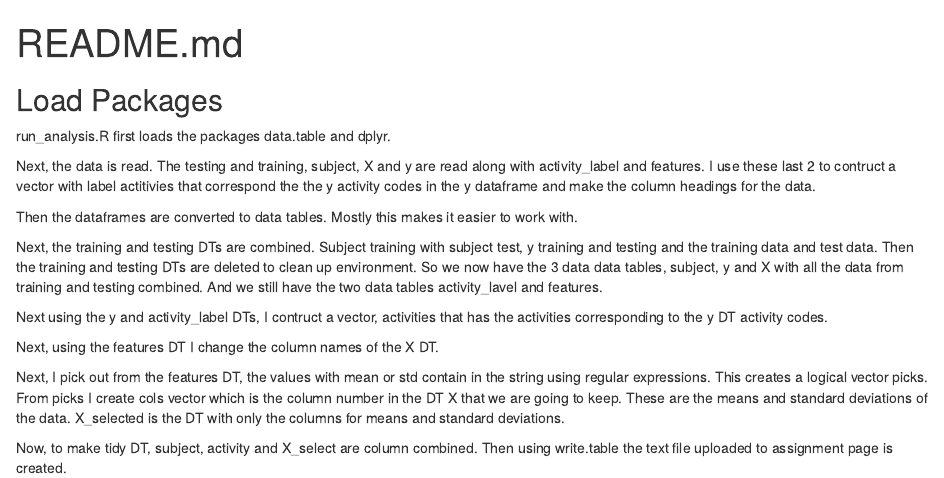
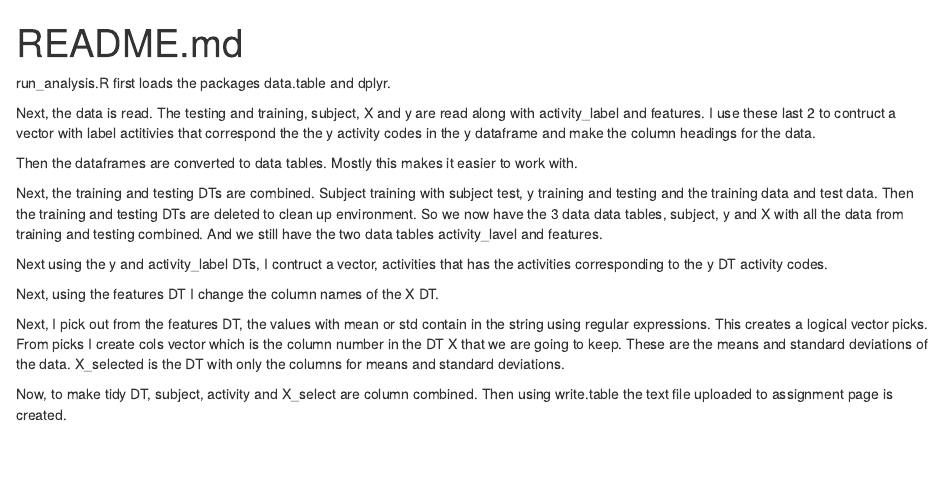
Before and after one commit to rbauer2000/Coursera-Getting-and-Cleaning-Data-Project, an R Markdown document (README.Rmd): the page in a window 1100 px wide, from its top. Rendered offline with R 4.5, knitr and Pandoc, with nearby package versions.

Commit message:
README.Rmd minor edit

```diff
--- a/README.Rmd
+++ b/README.Rmd
@@ -3,7 +3,6 @@ title: "README.md"
 output: html_document
 ---
 
-## Load Packages
 run_analysis.R first loads the packages data.table and dplyr.
 
 Next, the data is read.  The testing and training, subject, X and y are read along with activity_label and features.  I use these last 2 to contruct a vector with label actitivies that correspond the the y activity codes in the y dataframe and make the column headings for the data.
```
